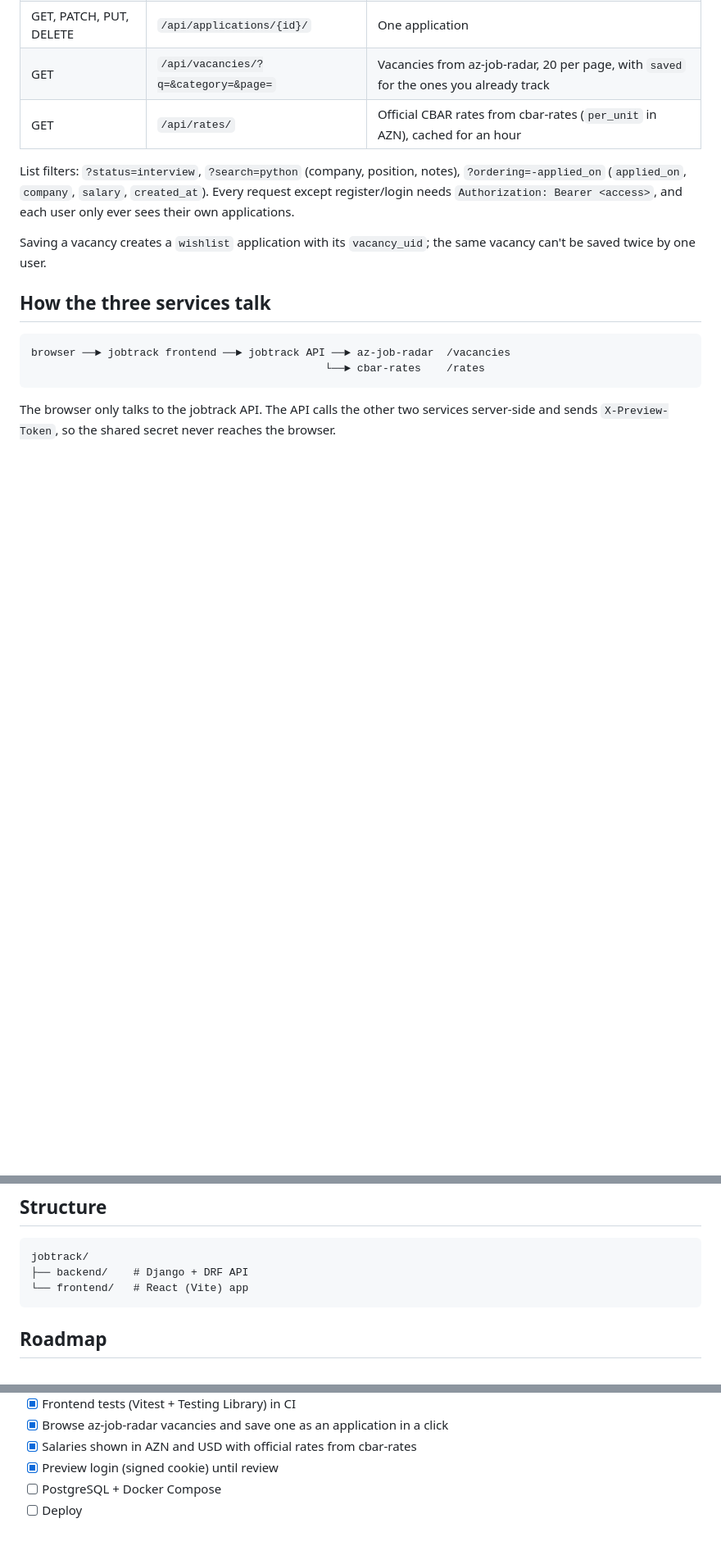
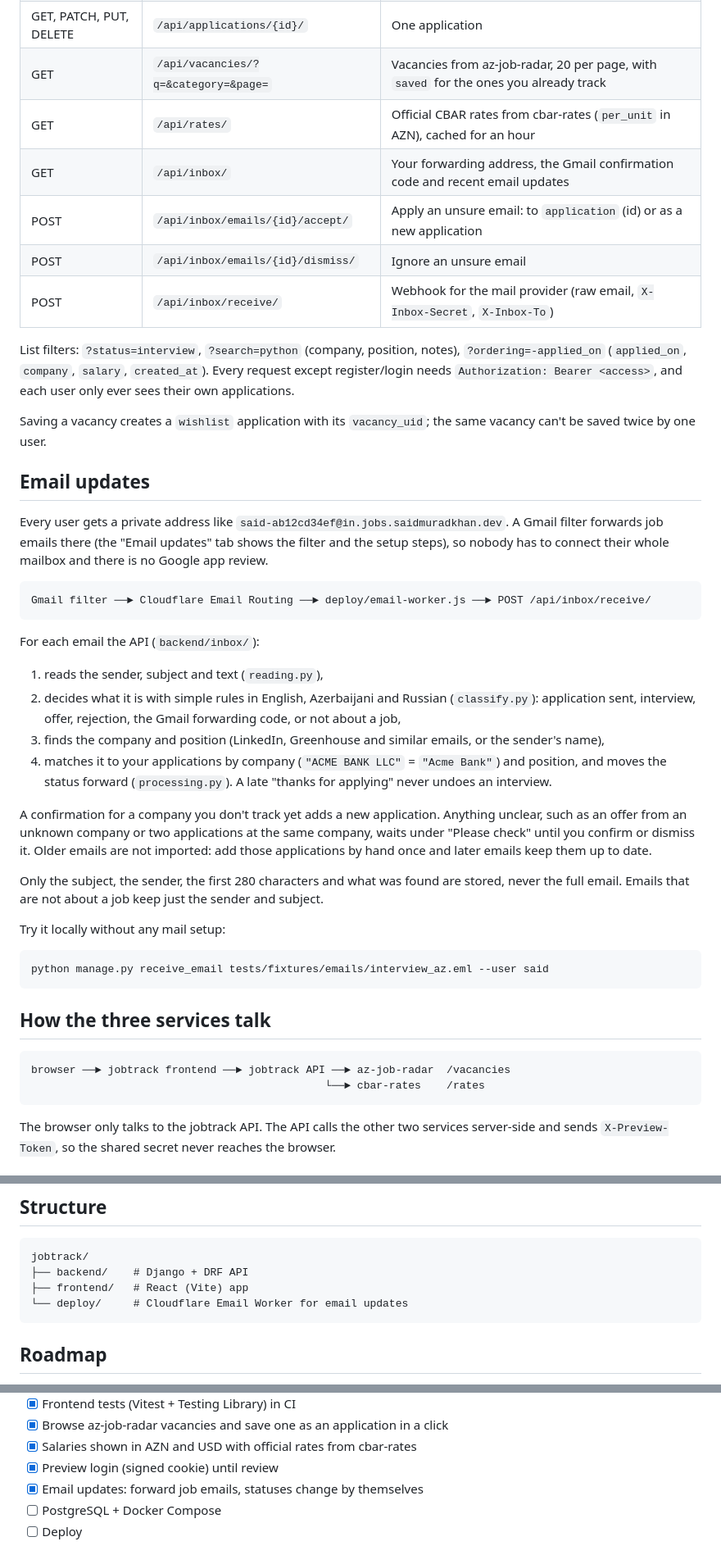
Before and after one commit to saidmuradkhan/jobtrack, a Markdown page: README.md, 3 parts joined by grey strips. Shown at 82% size. GitHub-like rendering; blank space fills up the shorter version.

Commit message:
docs: describe email updates, the webhook and local testing

````diff
--- a/README.md
+++ b/README.md
@@ -28,6 +28,10 @@ and track every application from "applied" to "offer". Salaries are converted wi
 | GET, PATCH, PUT, DELETE | `/api/applications/{id}/` | One application |
 | GET | `/api/vacancies/?q=&category=&page=` | Vacancies from az-job-radar, 20 per page, with `saved` for the ones you already track |
 | GET | `/api/rates/` | Official CBAR rates from cbar-rates (`per_unit` in AZN), cached for an hour |
+| GET | `/api/inbox/` | Your forwarding address, the Gmail confirmation code and recent email updates |
+| POST | `/api/inbox/emails/{id}/accept/` | Apply an unsure email: to `application` (id) or as a new application |
+| POST | `/api/inbox/emails/{id}/dismiss/` | Ignore an unsure email |
+| POST | `/api/inbox/receive/` | Webhook for the mail provider (raw email, `X-Inbox-Secret`, `X-Inbox-To`) |
 
 List filters: `?status=interview`, `?search=python` (company, position, notes),
 `?ordering=-applied_on` (`applied_on`, `company`, `salary`, `created_at`).
@@ -36,6 +40,40 @@ and each user only ever sees their own applications.
 
 Saving a vacancy creates a `wishlist` application with its `vacancy_uid`; the same
 vacancy can't be saved twice by one user.
+
+## Email updates
+
+Every user gets a private address like `said-ab12cd34ef@in.jobs.saidmuradkhan.dev`.
+A Gmail filter forwards job emails there (the "Email updates" tab shows the filter and the
+setup steps), so nobody has to connect their whole mailbox and there is no Google app review.
+
+```
+Gmail filter ──► Cloudflare Email Routing ──► deploy/email-worker.js ──► POST /api/inbox/receive/
+```
+
+For each email the API (`backend/inbox/`):
+
+1. reads the sender, subject and text (`reading.py`),
+2. decides what it is with simple rules in English, Azerbaijani and Russian (`classify.py`):
+   application sent, interview, offer, rejection, the Gmail forwarding code, or not about a job,
+3. finds the company and position (LinkedIn, Greenhouse and similar emails, or the sender's name),
+4. matches it to your applications by company (`"ACME BANK LLC"` = `"Acme Bank"`) and
+   position, and moves the status forward (`processing.py`). A late "thanks for applying" never
+   undoes an interview.
+
+A confirmation for a company you don't track yet adds a new application. Anything unclear,
+such as an offer from an unknown company or two applications at the same company, waits under
+"Please check" until you confirm or dismiss it. Older emails are not imported: add those
+applications by hand once and later emails keep them up to date.
+
+Only the subject, the sender, the first 280 characters and what was found are stored, never the
+full email. Emails that are not about a job keep just the sender and subject.
+
+Try it locally without any mail setup:
+
+```bash
+python manage.py receive_email tests/fixtures/emails/interview_az.eml --user said
+```
 
 ## How the three services talk
 
@@ -100,7 +140,8 @@ The Vacancies tab needs az-job-radar: either set `PREVIEW_SECRET` for the backen
 ```
 jobtrack/
 ├── backend/    # Django + DRF API
-└── frontend/   # React (Vite) app
+├── frontend/   # React (Vite) app
+└── deploy/     # Cloudflare Email Worker for email updates
 ```
 
 ## Roadmap
@@ -118,6 +159,7 @@ jobtrack/
 - [x] Browse az-job-radar vacancies and save one as an application in a click
 - [x] Salaries shown in AZN and USD with official rates from cbar-rates
 - [x] Preview login (signed cookie) until review
+- [x] Email updates: forward job emails, statuses change by themselves
 - [ ] PostgreSQL + Docker Compose
 - [ ] Deploy
 
````
Also changed, not shown: other parts of README.md (+2 -0 lines).
